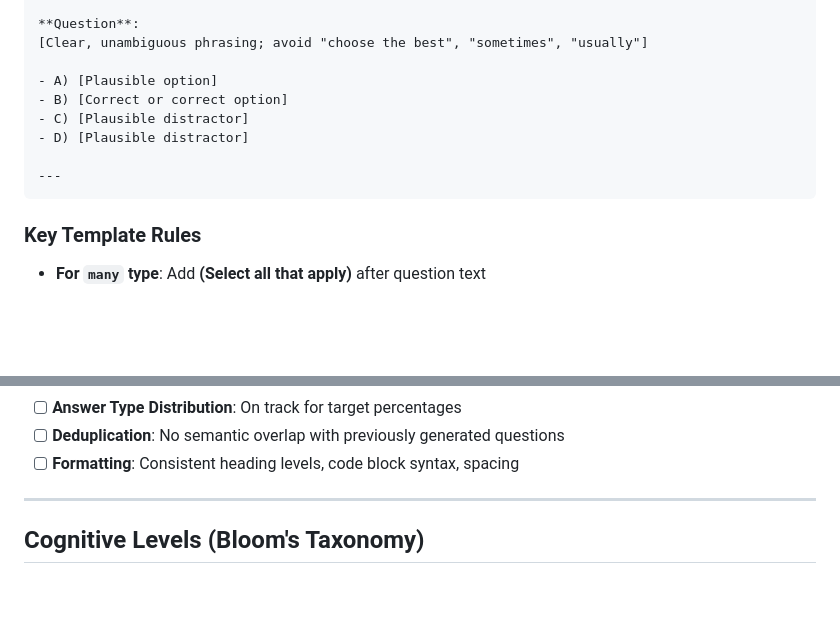
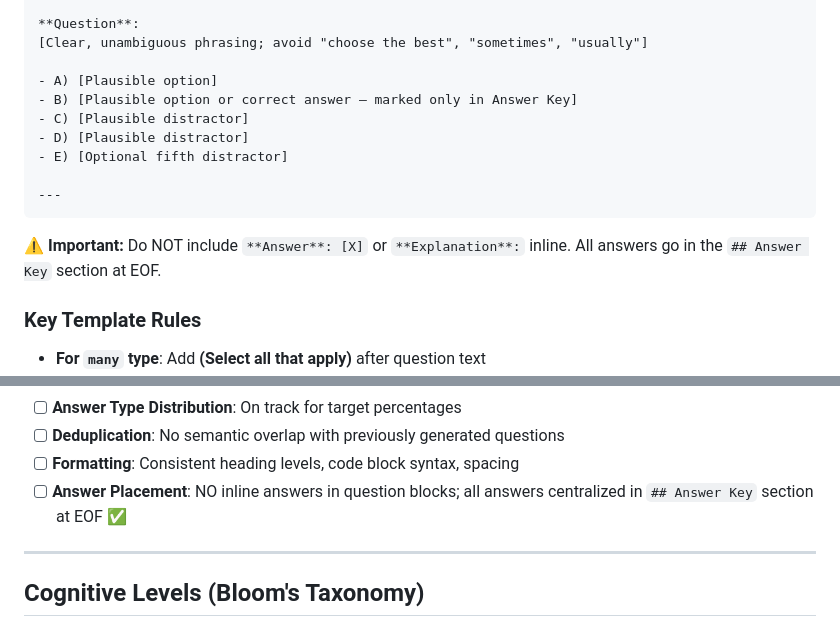
Before and after one commit to pbaletkeman/github-actions, a Markdown page: SKILL.md, 2 parts joined by grey strips. Rendered like a GitHub page; blank space fills up the shorter version.

````diff
--- a/SKILL.md
+++ b/SKILL.md
@@ -195,12 +203,15 @@ Special Requirements:
 [Clear, unambiguous phrasing; avoid "choose the best", "sometimes", "usually"]
 
 - A) [Plausible option]
-- B) [Correct or correct option]
+- B) [Plausible option or correct answer — marked only in Answer Key]
 - C) [Plausible distractor]
 - D) [Plausible distractor]
+- E) [Optional fifth distractor]
 
 ---
 ```
+
+**⚠️ Important:** Do NOT include `**Answer**: [X]` or `**Explanation**:` inline. All answers go in the `## Answer Key` section at EOF.
 
 ### Key Template Rules
 
@@ -240,6 +251,7 @@ Create wrong answers that capture **realistic misconceptions**, not obvious mist
 - [ ] **Answer Type Distribution**: On track for target percentages
 - [ ] **Deduplication**: No semantic overlap with previously generated questions
 - [ ] **Formatting**: Consistent heading levels, code block syntax, spacing
+- [ ] **Answer Placement**: NO inline answers in question blocks; all answers centralized in `## Answer Key` section at EOF ✅
 
 ---
 
````
Also changed, not shown: other parts of SKILL.md (+22 -8 lines).
